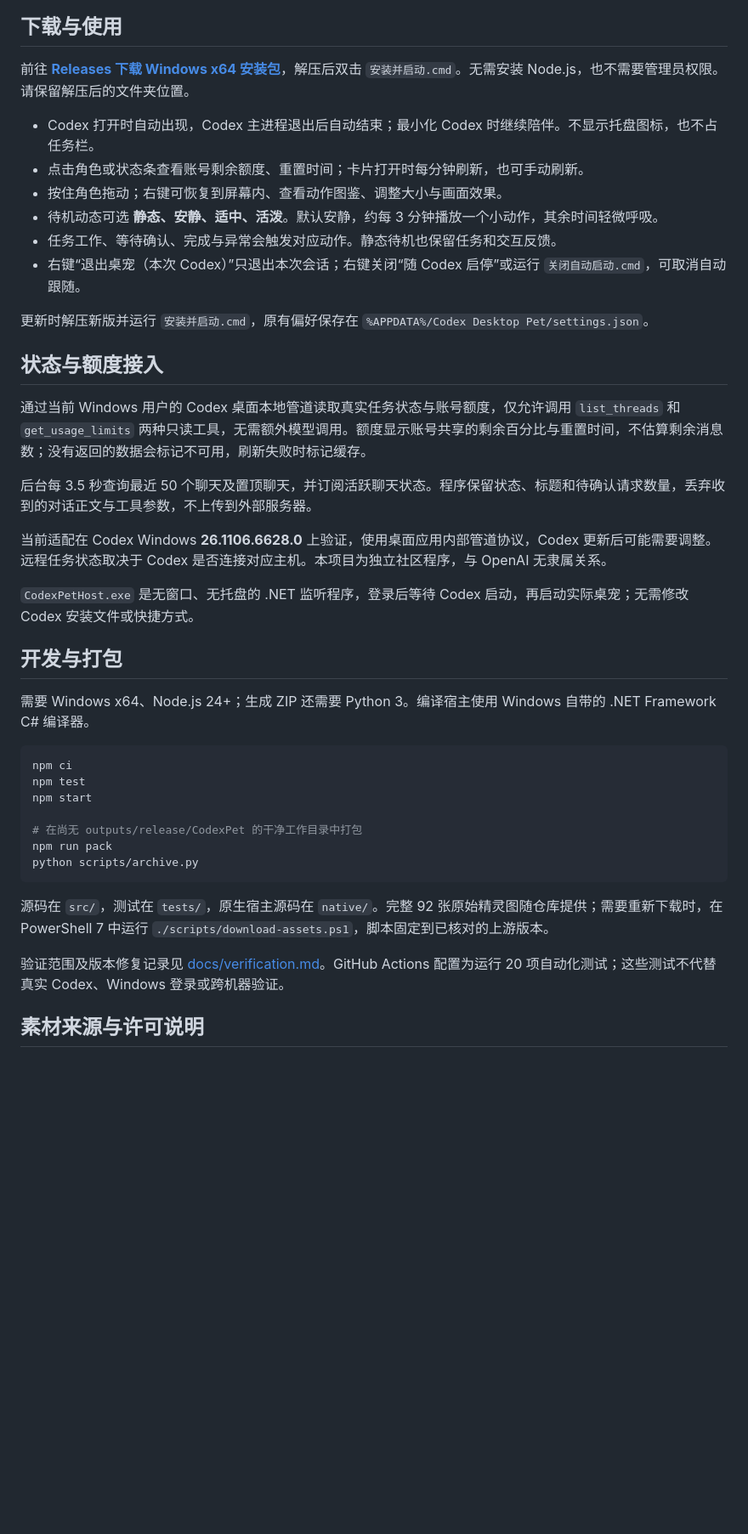
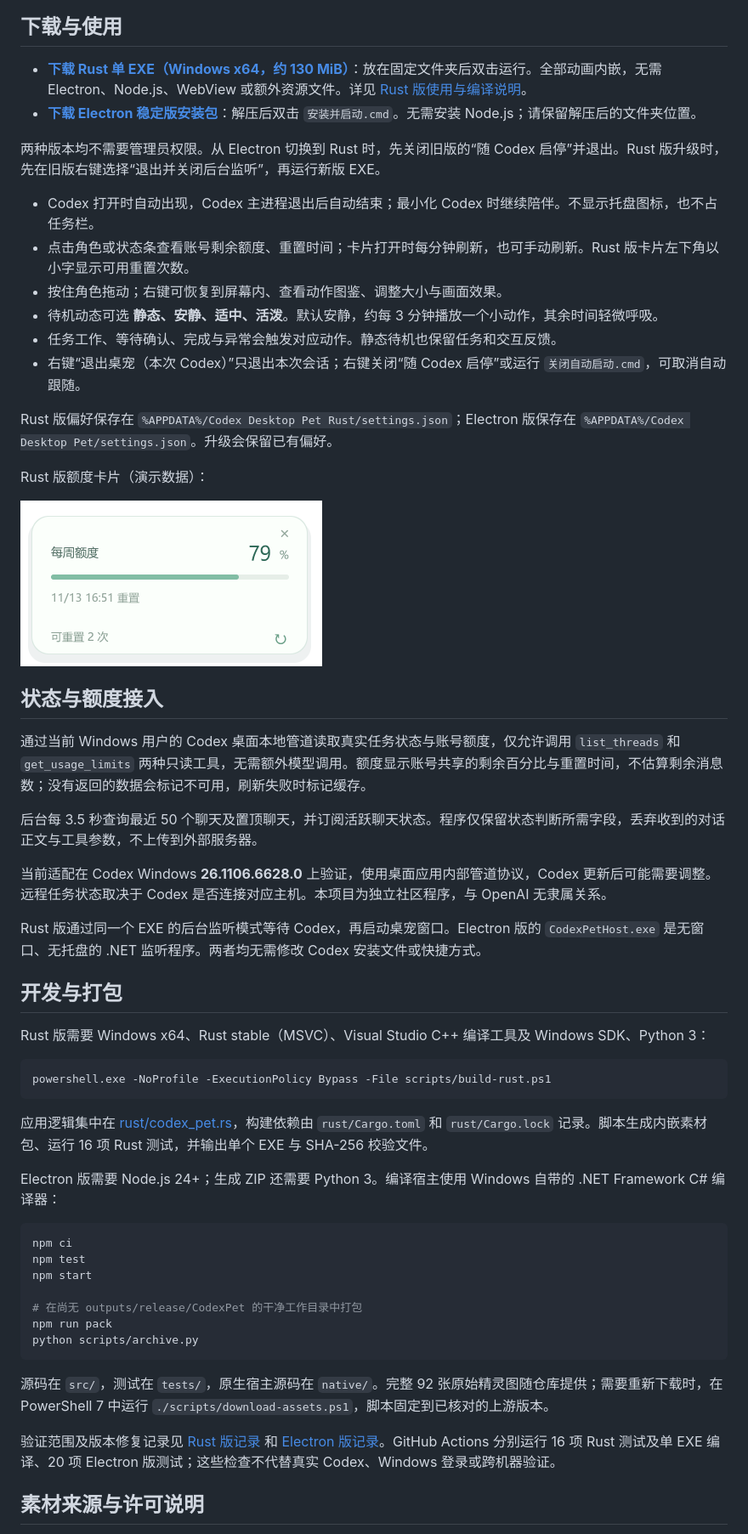
Before and after one commit to Miraclemarvel/codex-desktop-pet, a Markdown page: README.md, the part around one of its changes. Shown at 85% size. GitHub-like rendering; pictures changed too: docs/rust-quota.png (added); blank space fills up the shorter version.

Commit message:
Add native Rust single EXE companion and preview.3 release documentation

````diff
--- a/README.md
+++ b/README.md
@@ -8,30 +10,45 @@ Windows 上陪伴 Codex 工作的透明桌宠，支持任务状态同步、剩
 
 ## 下载与使用
 
-前往 **[Releases 下载 Windows x64 安装包](https://github.com/Miraclemarvel/codex-desktop-pet/releases/latest)**，解压后双击 `安装并启动.cmd`。无需安装 Node.js，也不需要管理员权限。请保留解压后的文件夹位置。
+- **[下载 Rust 单 EXE（Windows x64，约 130 MiB）](https://github.com/Miraclemarvel/codex-desktop-pet/releases/download/v0.5.0-preview.3/CodexPet-Rust-Windows-x64-v0.5.0-preview.3.exe)**：放在固定文件夹后双击运行。全部动画内嵌，无需 Electron、Node.js、WebView 或额外资源文件。详见 [Rust 版使用与编译说明](docs/rust.md)。
+- **[下载 Electron 稳定版安装包](https://github.com/Miraclemarvel/codex-desktop-pet/releases/tag/v0.4.1)**：解压后双击 `安装并启动.cmd`。无需安装 Node.js；请保留解压后的文件夹位置。
+
+两种版本均不需要管理员权限。从 Electron 切换到 Rust 时，先关闭旧版的“随 Codex 启停”并退出。Rust 版升级时，先在旧版右键选择“退出并关闭后台监听”，再运行新版 EXE。
 
 - Codex 打开时自动出现，Codex 主进程退出后自动结束；最小化 Codex 时继续陪伴。不显示托盘图标，也不占任务栏。
-- 点击角色或状态条查看账号剩余额度、重置时间；卡片打开时每分钟刷新，也可手动刷新。
+- 点击角色或状态条查看账号剩余额度、重置时间；卡片打开时每分钟刷新，也可手动刷新。Rust 版卡片左下角以小字显示可用重置次数。
 - 按住角色拖动；右键可恢复到屏幕内、查看动作图鉴、调整大小与画面效果。
 - 待机动态可选 **静态、安静、适中、活泼**。默认安静，约每 3 分钟播放一个小动作，其余时间轻微呼吸。
 - 任务工作、等待确认、完成与异常会触发对应动作。静态待机也保留任务和交互反馈。
 - 右键“退出桌宠（本次 Codex）”只退出本次会话；右键关闭“随 Codex 启停”或运行 `关闭自动启动.cmd`，可取消自动跟随。
 
-更新时解压新版并运行 `安装并启动.cmd`，原有偏好保存在 `%APPDATA%/Codex Desktop Pet/settings.json`。
+Rust 版偏好保存在 `%APPDATA%/Codex Desktop Pet Rust/settings.json`；Electron 版保存在 `%APPDATA%/Codex Desktop Pet/settings.json`。升级会保留已有偏好。
+
+Rust 版额度卡片（演示数据）：
+
+![Rust 版额度卡片，左下角显示可用重置次数](docs/rust-quota.png)
 
 ## 状态与额度接入
 
 通过当前 Windows 用户的 Codex 桌面本地管道读取真实任务状态与账号额度，仅允许调用 `list_threads` 和 `get_usage_limits` 两种只读工具，无需额外模型调用。额度显示账号共享的剩余百分比与重置时间，不估算剩余消息数；没有返回的数据会标记不可用，刷新失败时标记缓存。
 
-后台每 3.5 秒查询最近 50 个聊天及置顶聊天，并订阅活跃聊天状态。程序保留状态、标题和待确认请求数量，丢弃收到的对话正文与工具参数，不上传到外部服务器。
+后台每 3.5 秒查询最近 50 个聊天及置顶聊天，并订阅活跃聊天状态。程序仅保留状态判断所需字段，丢弃收到的对话正文与工具参数，不上传到外部服务器。
 
 当前适配在 Codex Windows **26.1106.6628.0** 上验证，使用桌面应用内部管道协议，Codex 更新后可能需要调整。远程任务状态取决于 Codex 是否连接对应主机。本项目为独立社区程序，与 OpenAI 无隶属关系。
 
-`CodexPetHost.exe` 是无窗口、无托盘的 .NET 监听程序，登录后等待 Codex 启动，再启动实际桌宠；无需修改 Codex 安装文件或快捷方式。
+Rust 版通过同一个 EXE 的后台监听模式等待 Codex，再启动桌宠窗口。Electron 版的 `CodexPetHost.exe` 是无窗口、无托盘的 .NET 监听程序。两者均无需修改 Codex 安装文件或快捷方式。
 
 ## 开发与打包
 
-需要 Windows x64、Node.js 24+；生成 ZIP 还需要 Python 3。编译宿主使用 Windows 自带的 .NET Framework C# 编译器。
+Rust 版需要 Windows x64、Rust stable（MSVC）、Visual Studio C++ 编译工具及 Windows SDK、Python 3：
+
+```powershell
+powershell.exe -NoProfile -ExecutionPolicy Bypass -File scripts/build-rust.ps1
+```
+
+应用逻辑集中在 [rust/codex_pet.rs](rust/codex_pet.rs)，构建依赖由 `rust/Cargo.toml` 和 `rust/Cargo.lock` 记录。脚本生成内嵌素材包、运行 16 项 Rust 测试，并输出单个 EXE 与 SHA-256 校验文件。
+
+Electron 版需要 Node.js 24+；生成 ZIP 还需要 Python 3。编译宿主使用 Windows 自带的 .NET Framework C# 编译器：
 
 ```powershell
 npm ci
@@ -45,7 +62,7 @@ python scripts/archive.py
 
 源码在 `src/`，测试在 `tests/`，原生宿主源码在 `native/`。完整 92 张原始精灵图随仓库提供；需要重新下载时，在 PowerShell 7 中运行 `./scripts/download-assets.ps1`，脚本固定到已核对的上游版本。
 
-验证范围及版本修复记录见 [docs/verification.md](docs/verification.md)。GitHub Actions 配置为运行 20 项自动化测试；这些测试不代替真实 Codex、Windows 登录或跨机器验证。
+验证范围及版本修复记录见 [Rust 版记录](docs/rust.md#接入与验证) 和 [Electron 版记录](docs/verification.md)。GitHub Actions 分别运行 16 项 Rust 测试及单 EXE 编译、20 项 Electron 版测试；这些检查不代替真实 Codex、Windows 登录或跨机器验证。
 
 ## 素材来源与许可说明
 
````
Also changed, not shown: other parts of README.md (+3 -1 lines), THIRD_PARTY_NOTICES.md (+7 -1 lines), docs/rust.md (added, +56 -0 lines), 9 other files.
